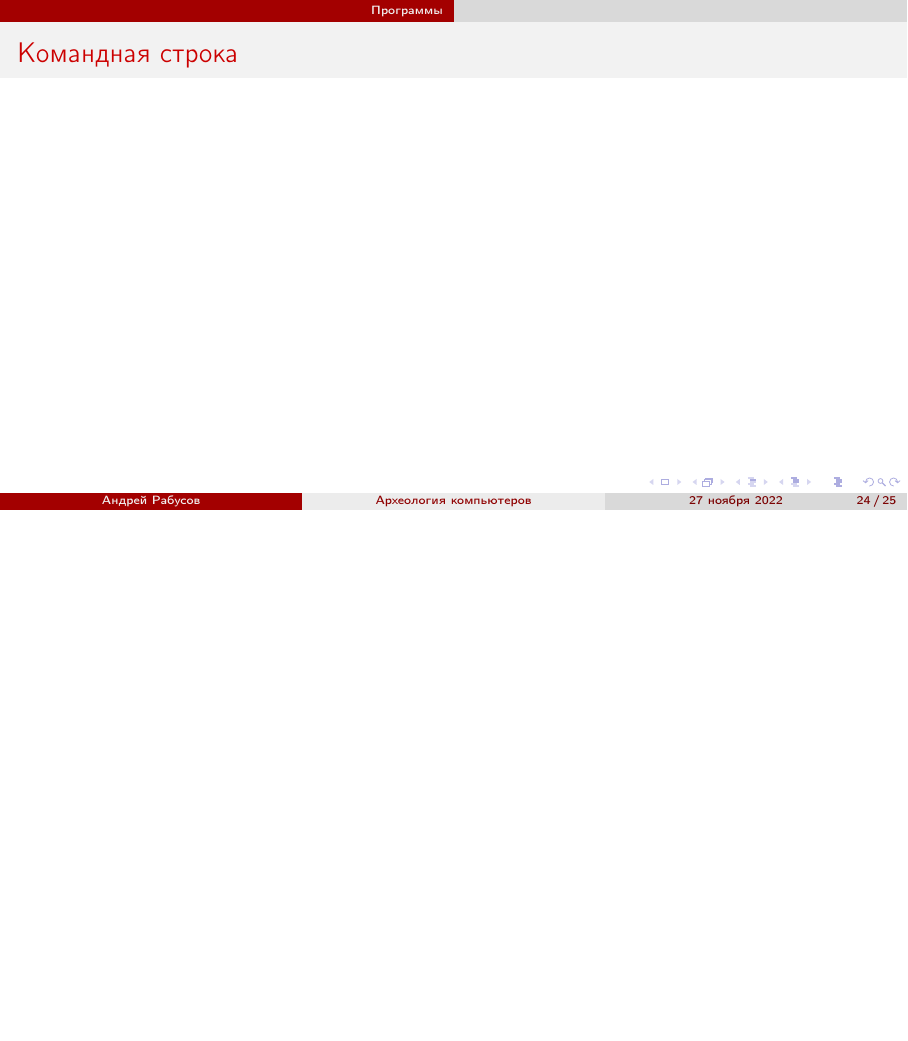
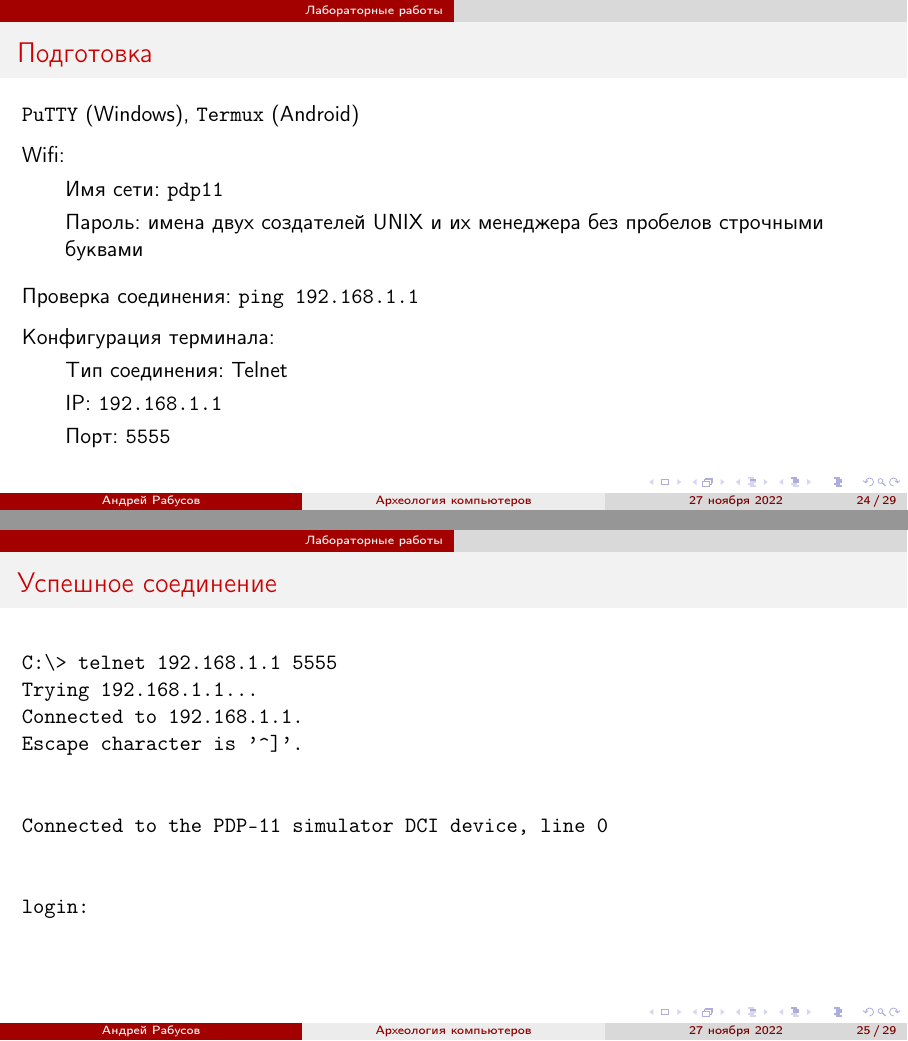
Before and after one commit to arabusov/school-mc-pdp11, LaTeX slides (slides/mcca-slides.tex): page 58 of 59 before the commit and pages 58 and 59 of 63 after it, the two joined at a grey line, the shorter picture padded with empty space. Compiled offline with pdfLaTeX.

Commit message:
Add tutorial

```diff
--- a/slides/mcca-slides.tex
+++ b/slides/mcca-slides.tex
@@ -680,3 +680,40 @@
     \end{minipage}
 \end{frame}
 
+\section{Лабораторные работы}
+\begin{frame}
+    \frametitle{Подготовка}
+    \texttt{PuTTY} (Windows), \texttt{Termux} (Android)
+    \par\vspace{0.25cm}
+    Wifi:
+    \begin{itemize}
+        \item Имя сети: \texttt{pdp11}
+        \item Пароль: имена двух создателей UNIX и их менеджера без
+            пробелов строчными буквами
+    \end{itemize}
+    \par\vspace{0.25cm}
+    Проверка соединения: \texttt{ping 192.168.1.1}
+    \par\vspace{0.25cm}
+    Конфигурация терминала:
+    \begin{itemize}
+        \item Тип соединения: Telnet
+        \item IP: \texttt{192.168.1.1}
+        \item Порт: \texttt{5555}
+    \end{itemize}
+\end{frame}
+
+\begin{frame}[fragile]
+    \frametitle{Успешное соединение}
+    \begin{verbatim}
+C:\> telnet 192.168.1.1 5555
+Trying 192.168.1.1...
+Connected to 192.168.1.1.
+Escape character is '^]'.
+
+
+Connected to the PDP-11 simulator DCI device, line 0
+
+
+login:
+	\end{verbatim}
+\end{frame}
```
Also changed, not shown: slides/mcca-slides.tex (36 more changed lines).
